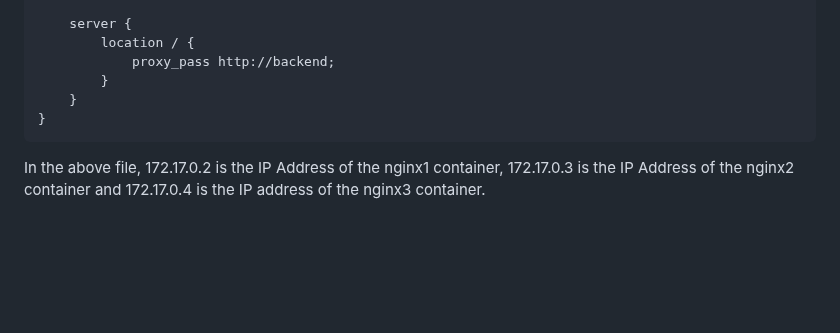
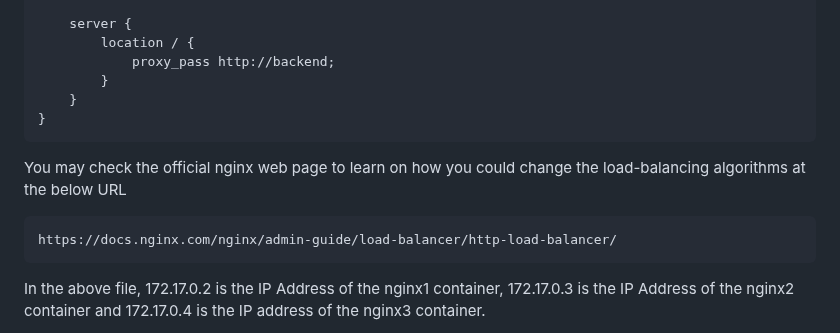
Before and after one commit to Renuavhi/devops-june-2023, a Markdown page: Day2/README.md, the part around the change. GitHub-like rendering; blank space fills up the shorter version.

````diff
--- a/Day2/README.md
+++ b/Day2/README.md
@@ -624,6 +624,11 @@ http {
 }
 ```
 
+You may check the official nginx web page to learn on how you could change the load-balancing algorithms at the below URL
+```
+https://docs.nginx.com/nginx/admin-guide/load-balancer/http-load-balancer/
+```
+
 In the above file, 172.17.0.2 is the IP Address of the nginx1 container, 172.17.0.3 is the IP Address of the nginx2 container and 172.17.0.4 is the IP address of the nginx3 container.
 
 In case, you wish to check your nginx container IPs, you may do so as shown below
````
